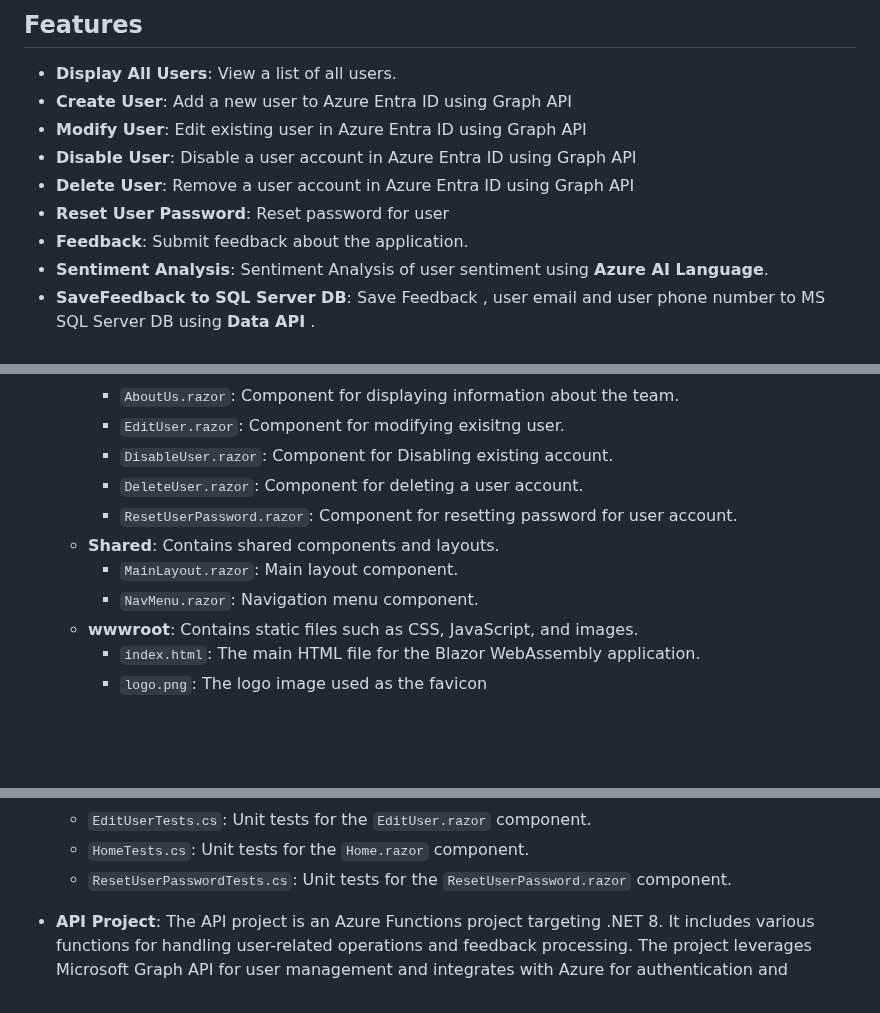
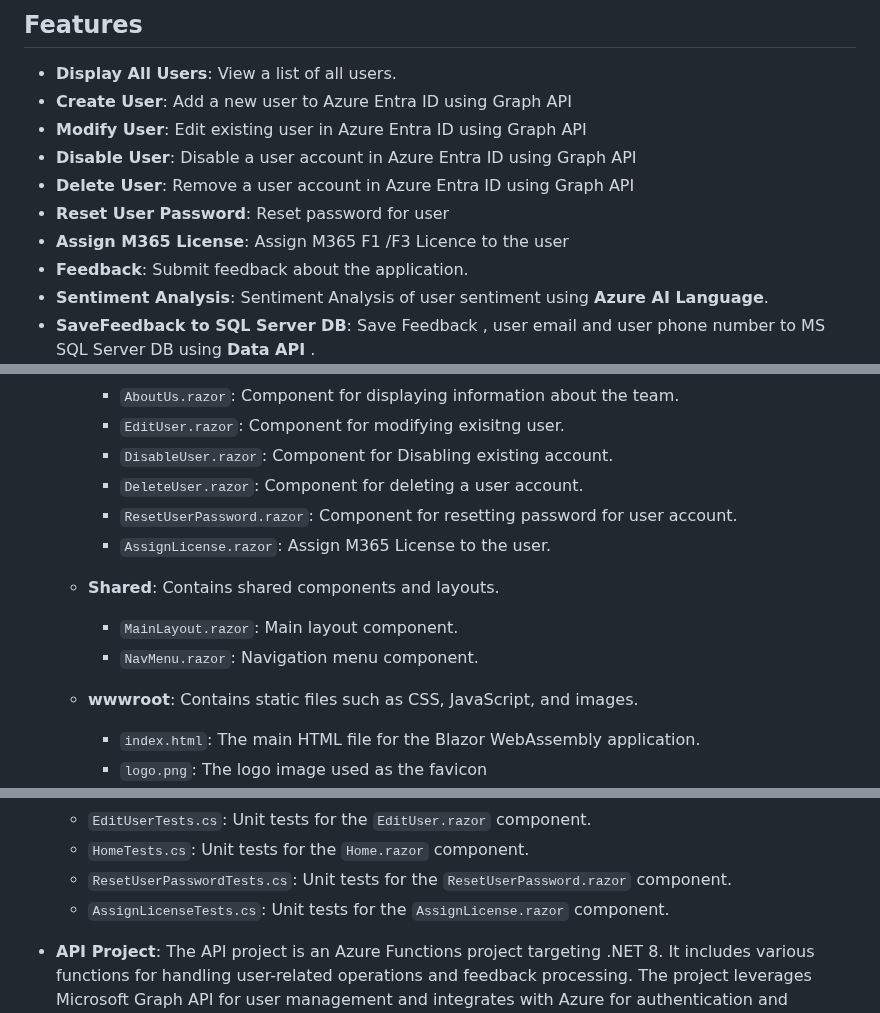
Before and after one commit to shreyasrastogi/AzureUserEntraIDApp, a Markdown page: README.md, 3 parts joined by grey strips. GitHub-like rendering; blank space fills up the shorter version.

```diff
--- a/README.md
+++ b/README.md
@@ -30,6 +30,7 @@ Programming Parrot Corp also wants to rollout solution **faster , easy to mainta
 - **Disable User**: Disable a user account  in Azure Entra ID using Graph API
 - **Delete User**: Remove a user account  in Azure Entra ID using Graph API
 - **Reset User Password**: Reset password for user
+- **Assign M365 License**: Assign M365 F1 /F3 Licence to the user
 - **Feedback**: Submit feedback about the application.
 - **Sentiment Analysis**: Sentiment Analysis of user sentiment using **Azure AI Language**.
 - **SaveFeedback to SQL Server DB**: Save Feedback , user email and user phone number to MS SQL Server DB using **Data API** .
@@ -56,9 +57,12 @@ Programming Parrot Corp also wants to rollout solution **faster , easy to mainta
     - `DisableUser.razor`: Component for Disabling existing account.
     - `DeleteUser.razor`: Component for deleting a user account.
     - `ResetUserPassword.razor`: Component for resetting password for user account.
+    - `AssignLicense.razor`: Assign M365 License to the user.
+
   - **Shared**: Contains shared components and layouts.
     - `MainLayout.razor`: Main layout component.
     - `NavMenu.razor`: Navigation menu component.
+
   - **wwwroot**: Contains static files such as CSS, JavaScript, and images.
     - `index.html`: The main HTML file for the Blazor WebAssembly application.
     - `logo.png`: The logo image used as the favicon
@@ -71,6 +75,7 @@ Programming Parrot Corp also wants to rollout solution **faster , easy to mainta
     - `EditUserTests.cs`: Unit tests for the `EditUser.razor` component.
     - `HomeTests.cs`: Unit tests for the `Home.razor` component.
     - `ResetUserPasswordTests.cs`: Unit tests for the `ResetUserPassword.razor` component.
+    - `AssignLicenseTests.cs`: Unit tests for the `AssignLicense.razor` component.
 
 
 - **API Project**: The API project is an Azure Functions project targeting .NET 8. It includes various functions for handling user-related operations and feedback processing. The project leverages Microsoft Graph API for user management and integrates with Azure for authentication and authorization.
```
Also changed, not shown: other parts of README.md (+1 -0 lines).
